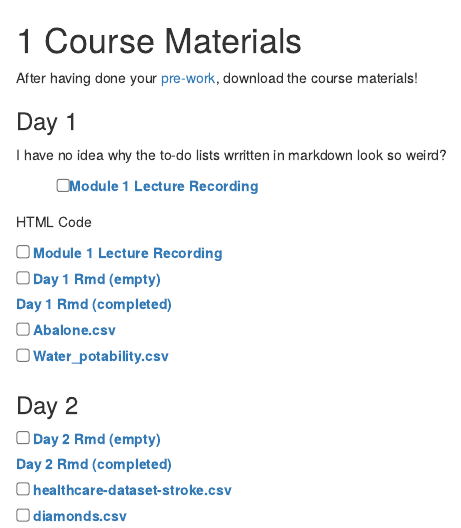
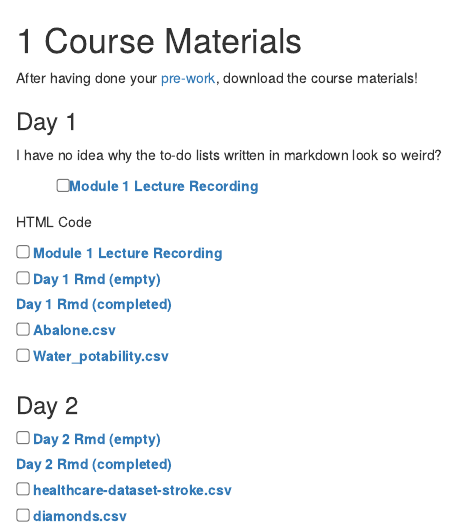
Before and after one commit to cbw-dev/INR-2024-Recreate, an R Markdown document (04-Course_Materials.Rmd): the page in a window 1100 px wide, from its top. Rendered offline with R 4.5, knitr and Pandoc, with nearby package versions; drawn as R Markdown's standard HTML page in place of the format the file asks for.

Commit message:
Finishing touches before Toby Carpentries Meeting

```diff
--- a/04-Course_Materials.Rmd
+++ b/04-Course_Materials.Rmd
@@ -5,7 +5,7 @@ After having done your [pre-work](#prework), download the course materials!
 ### Day 1 {-}
 <!-- 4 #s just so that it doesn't appear in table of contents, can remove it if you want "Day 1" and "Day 2" to appear under "Course Materials" in TOC -->
 
-I have no idea why the to-do lists wrritten in markdown look so weird?
+I have no idea why the to-do lists written in markdown look so weird?
 
 - [ ] [Module 1 Lecture Recording](https://youtu.be/Re3Lricv7o4)
 
```
Also changed, not shown: sample_toastui_excel.xlsx, 1 other file.
